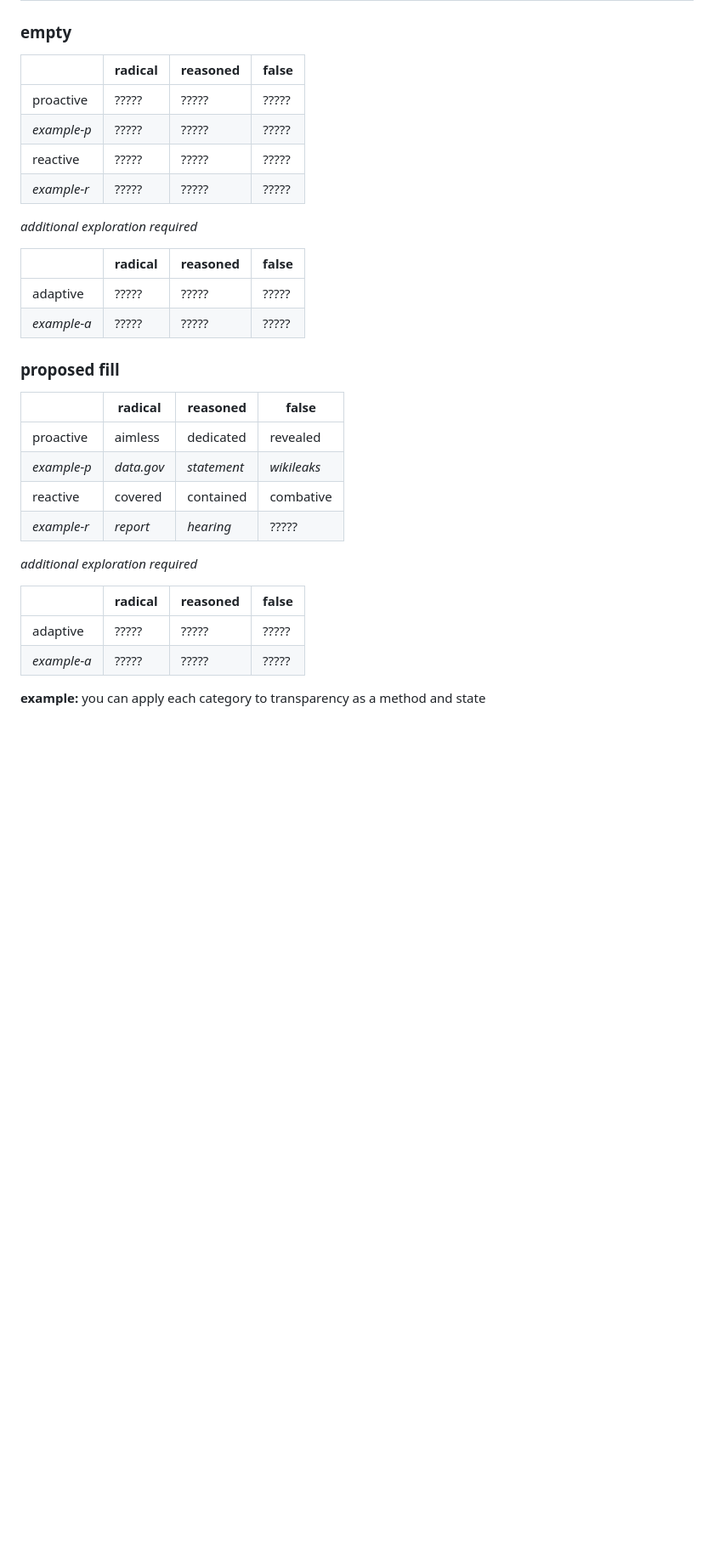
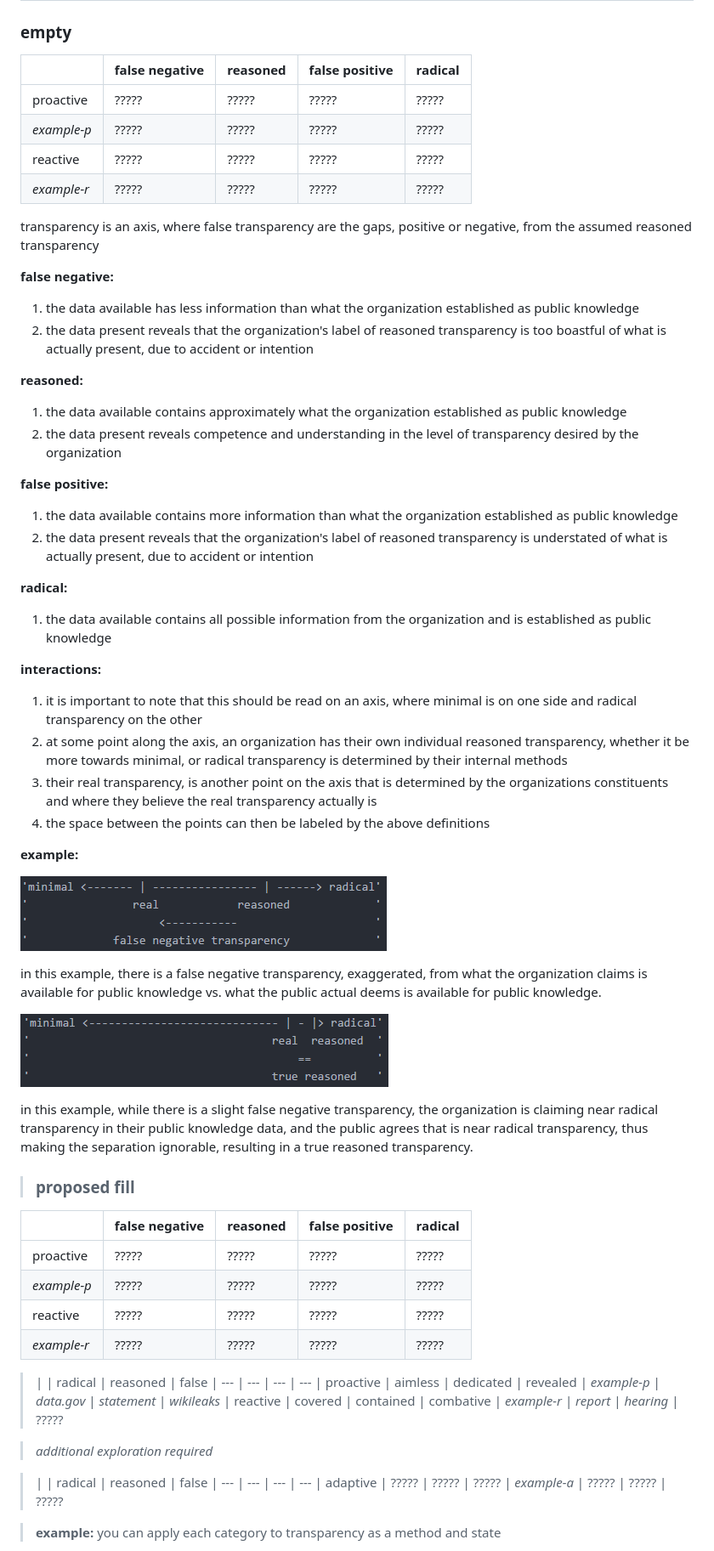
Before and after one commit to OpenDataLiteracy/jksn-2017, a Markdown page: SR/SR-CondensedNotes-071217-jmb.md, the part around the change printed below. Shown: that part at 85% size. Rendered like a GitHub page; pictures changed too: SR/false-negative-transparency.PNG (added), SR/true-reasoned-transparency.PNG (added); blank space fills up the shorter version.

Commit message:
working on model

```diff
--- a/SR/SR-CondensedNotes-071217-jmb.md
+++ b/SR/SR-CondensedNotes-071217-jmb.md
@@ -119,34 +119,67 @@ creating a model for understanding the various types of transparency will allow
 ## conceptual framework
 
 ### empty
-|     | radical | reasoned | false
-| --- | --- | --- | ---
-| proactive | ????? | ????? | ?????
-| *example-p* | ????? | ????? | ?????
-| reactive | ????? | ????? | ?????
-| *example-r* | ????? | ????? | ?????
+|     | false negative | reasoned | false positive | radical
+| --- | --- | --- | --- | ---
+| proactive | ????? | ????? | ????? | ?????
+| *example-p* | ????? | ????? | ????? | ?????
+| reactive | ????? | ????? | ????? | ?????
+| *example-r* | ????? | ????? | ????? | ?????
 
-*additional exploration required*
+transparency is an axis, where false transparency are the gaps, positive or negative, from the assumed reasoned transparency
 
-|     | radical | reasoned | false
-| --- | --- | --- | ---
-| adaptive | ????? | ????? | ?????
-| *example-a* | ????? | ????? | ?????
+**false negative:**
+   1. the data available has less information than what the organization established as public knowledge
+   2. the data present reveals that the organization's label of reasoned transparency is too boastful of what is actually present, due to accident or intention
 
-### proposed fill
-|     | radical | reasoned | false
+**reasoned:**
+   1. the data available contains approximately what the organization established as public knowledge
+   2. the data present reveals competence and understanding in the level of transparency desired by the organization
+
+**false positive:**
+   1. the data available contains more information than what the organization established as public knowledge
+   2. the data present reveals that the organization's label of reasoned transparency is understated of what is actually present, due to accident or intention
+
+**radical:**
+   1. the data available contains all possible information from the organization and is established as public knowledge
+
+**interactions:**
+   1. it is important to note that this should be read on an axis, where minimal is on one side and radical transparency on the other
+   2. at some point along the axis, an organization has their own individual reasoned transparency, whether it be more towards minimal, or radical transparency is determined by their internal methods
+   3. their real transparency, is another point on the axis that is determined by the organizations constituents and where they believe the real transparency actually is
+   4. the space between the points can then be labeled by the above definitions
+
+**example:**
+
+![false negative transparency organization](false-negative-transparency.PNG)
+
+in this example, there is a false negative transparency, exaggerated, from what the organization claims is available for public knowledge vs. what the public actual deems is available for public knowledge.
+
+![true reasoned transparency organization](true-reasoned-transparency.PNG)
+
+in this example, while there is a slight false negative transparency, the organization is claiming near radical transparency in their public knowledge data, and the public agrees that is near radical transparency, thus making the separation ignorable, resulting in a true reasoned transparency.
+
+>### proposed fill
+|     | false negative | reasoned | false positive | radical
+| --- | --- | --- | --- | ---
+| proactive | ????? | ????? | ????? | ?????
+| *example-p* | ????? | ????? | ????? | ?????
+| reactive | ????? | ????? | ????? | ?????
+| *example-r* | ????? | ????? | ????? | ?????
+
+>|     | radical | reasoned | false
 | --- | --- | --- | ---
 | proactive | aimless | dedicated | revealed
 | *example-p* | *data.gov* | *statement* | *wikileaks*
 | reactive | covered | contained | combative
 | *example-r* | *report* | *hearing* | ?????
 
-*additional exploration required*
+>*additional exploration required*
 
-|     | radical | reasoned | false
+>|     | radical | reasoned | false
 | --- | --- | --- | ---
 | adaptive | ????? | ????? | ?????
 | *example-a* | ????? | ????? | ?????
 
-**example:** you can apply each category to transparency as a method and state
+>**example:** you can apply each category to transparency as a method and state
 
```
Also changed, not shown: other parts of SR/SR-CondensedNotes-071217-jmb.md (+1 -1 lines).
